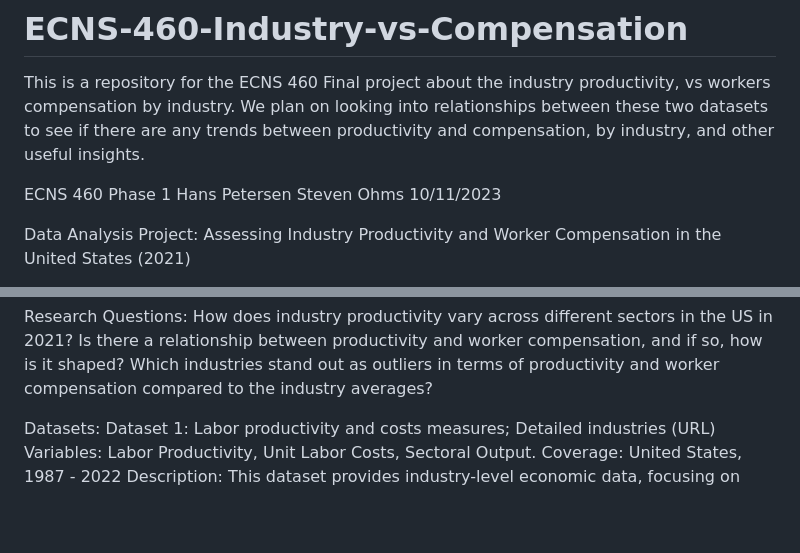
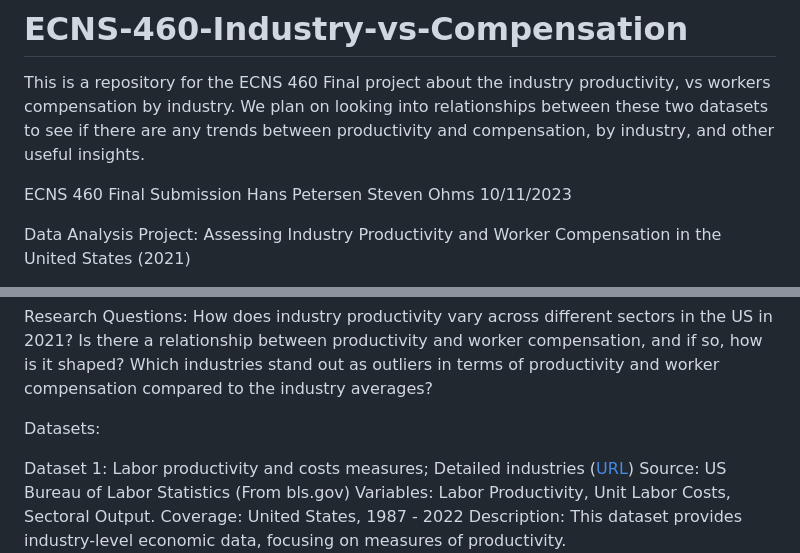
Before and after one commit to Steven-Ohms/ECNS-460-Industry-vs-Compensation, a Markdown page: README.md, 2 parts joined by grey strips. GitHub-like rendering; blank space fills up the shorter version.

```diff
--- a/README.md
+++ b/README.md
@@ -2,7 +2,7 @@
 This is a repository for the ECNS 460 Final project about the industry productivity, vs workers compensation by industry. We plan on looking into relationships between these two datasets to see if there are any trends between productivity and compensation, by industry, and other useful insights.
 
 ECNS 460
-Phase 1
+Final Submission
 Hans Petersen
 Steven Ohms
 10/11/2023
@@ -23,7 +23,9 @@ Is there a relationship between productivity and worker compensation, and if so,
 Which industries stand out as outliers in terms of productivity and worker compensation compared to the industry averages?
 
 Datasets:
-Dataset 1: Labor productivity and costs measures; Detailed industries (URL)
+
+Dataset 1: Labor productivity and costs measures; Detailed industries ([URL](https://www.bls.gov/productivity/tables/))
+Source: US Bureau of Labor Statistics (From bls.gov)
 Variables: Labor Productivity, Unit Labor Costs, Sectoral Output.
 Coverage: United States, 1987 - 2022
 Description: This dataset provides industry-level economic data, focusing on measures of productivity.
```
Also changed, not shown: other parts of README.md (+5 -2 lines).
